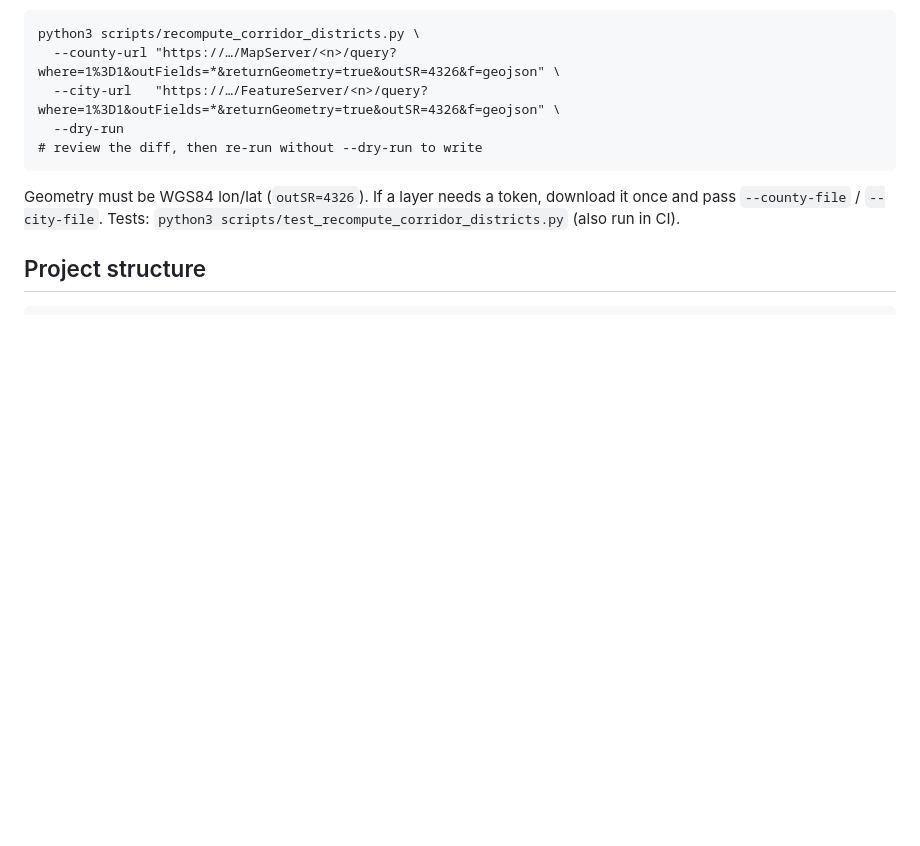
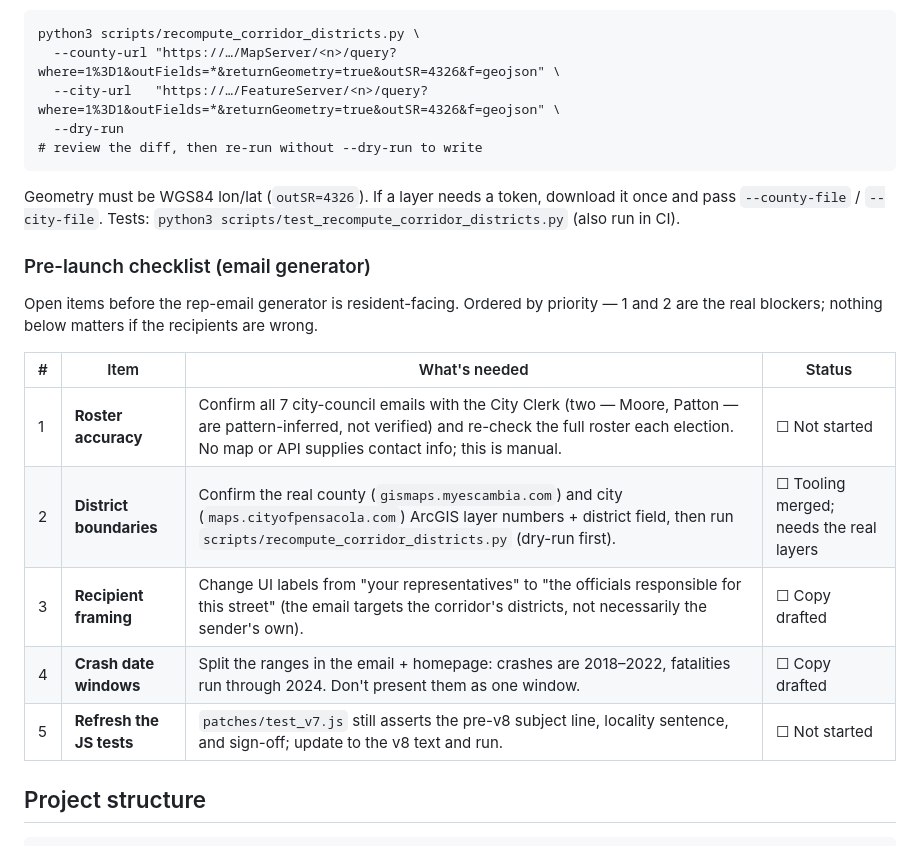
Before and after one commit to jjacquay/Safer-Streets-Simplified-v2, a Markdown page: README.md, the part around the change. GitHub-like rendering; blank space fills up the shorter version.

Commit message:
Add pre-launch checklist for the email generator to the README (#2)
Tracks the open items before the rep-email generator is resident-facing:
roster accuracy (blocker), district boundaries, recipient framing, crash
date windows, and refreshing the v7 JS tests.


Claude-Session: https://claude.ai/code/session_01UY1kvdxJUJ7RzTSTif39VC

Co-authored-by: Claude <noreply@anthropic.com>

````diff
--- a/README.md
+++ b/README.md
@@ -114,6 +114,20 @@ Geometry must be WGS84 lon/lat (`outSR=4326`). If a layer needs a token,
 download it once and pass `--county-file` / `--city-file`. Tests:
 `python3 scripts/test_recompute_corridor_districts.py` (also run in CI).
 
+### Pre-launch checklist (email generator)
+
+Open items before the rep-email generator is resident-facing. Ordered by
+priority — 1 and 2 are the real blockers; nothing below matters if the
+recipients are wrong.
+
+| # | Item | What's needed | Status |
+|---|------|---------------|--------|
+| 1 | **Roster accuracy** | Confirm all 7 city-council emails with the City Clerk (two — Moore, Patton — are pattern-inferred, not verified) and re-check the full roster each election. No map or API supplies contact info; this is manual. | ☐ Not started |
+| 2 | **District boundaries** | Confirm the real county (`gismaps.myescambia.com`) and city (`maps.cityofpensacola.com`) ArcGIS layer numbers + district field, then run `scripts/recompute_corridor_districts.py` (dry-run first). | ☐ Tooling merged; needs the real layers |
+| 3 | **Recipient framing** | Change UI labels from "your representatives" to "the officials responsible for this street" (the email targets the corridor's districts, not necessarily the sender's own). | ☐ Copy drafted |
+| 4 | **Crash date windows** | Split the ranges in the email + homepage: crashes are 2018–2022, fatalities run through 2024. Don't present them as one window. | ☐ Copy drafted |
+| 5 | **Refresh the JS tests** | `patches/test_v7.js` still asserts the pre-v8 subject line, locality sentence, and sign-off; update to the v8 text and run. | ☐ Not started |
+
 ## Project structure
 
 ```
````
